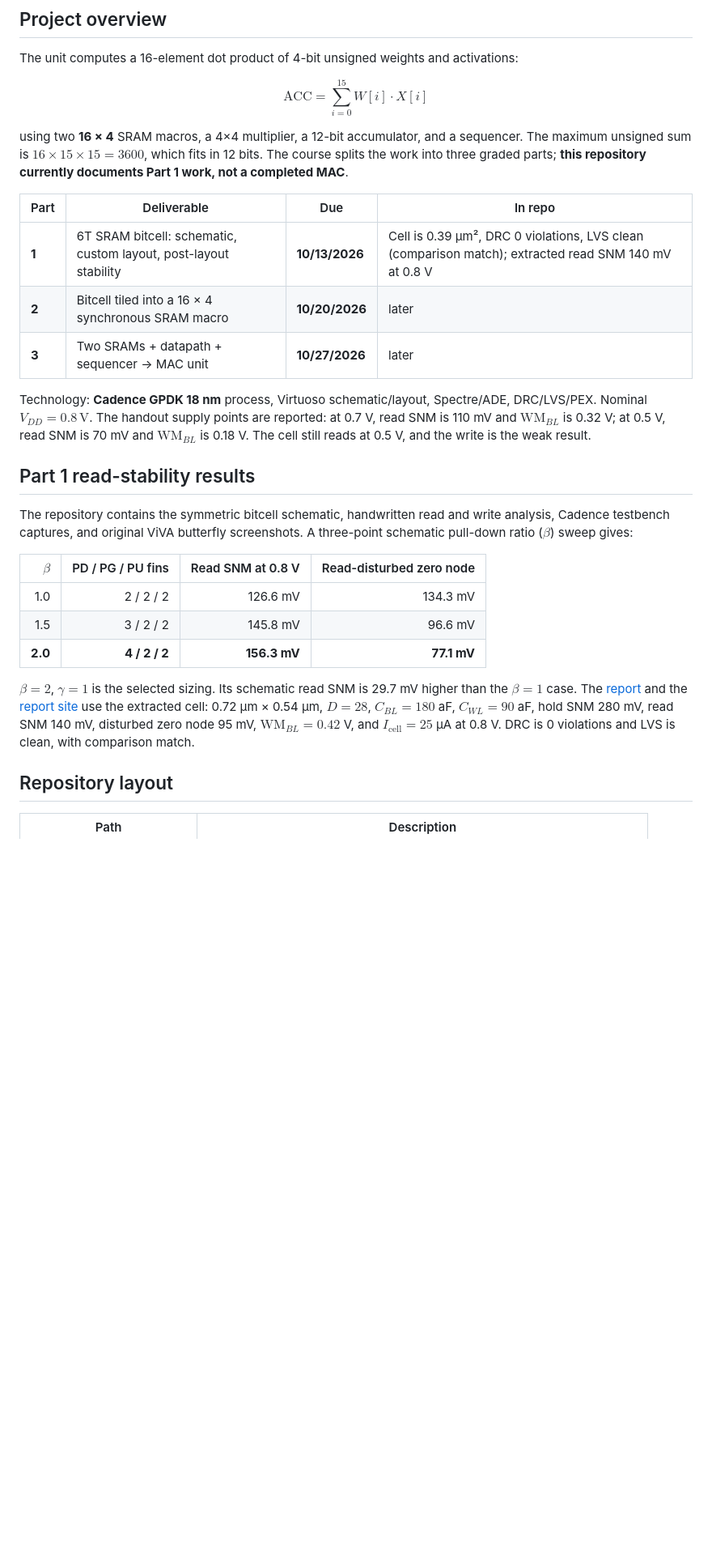
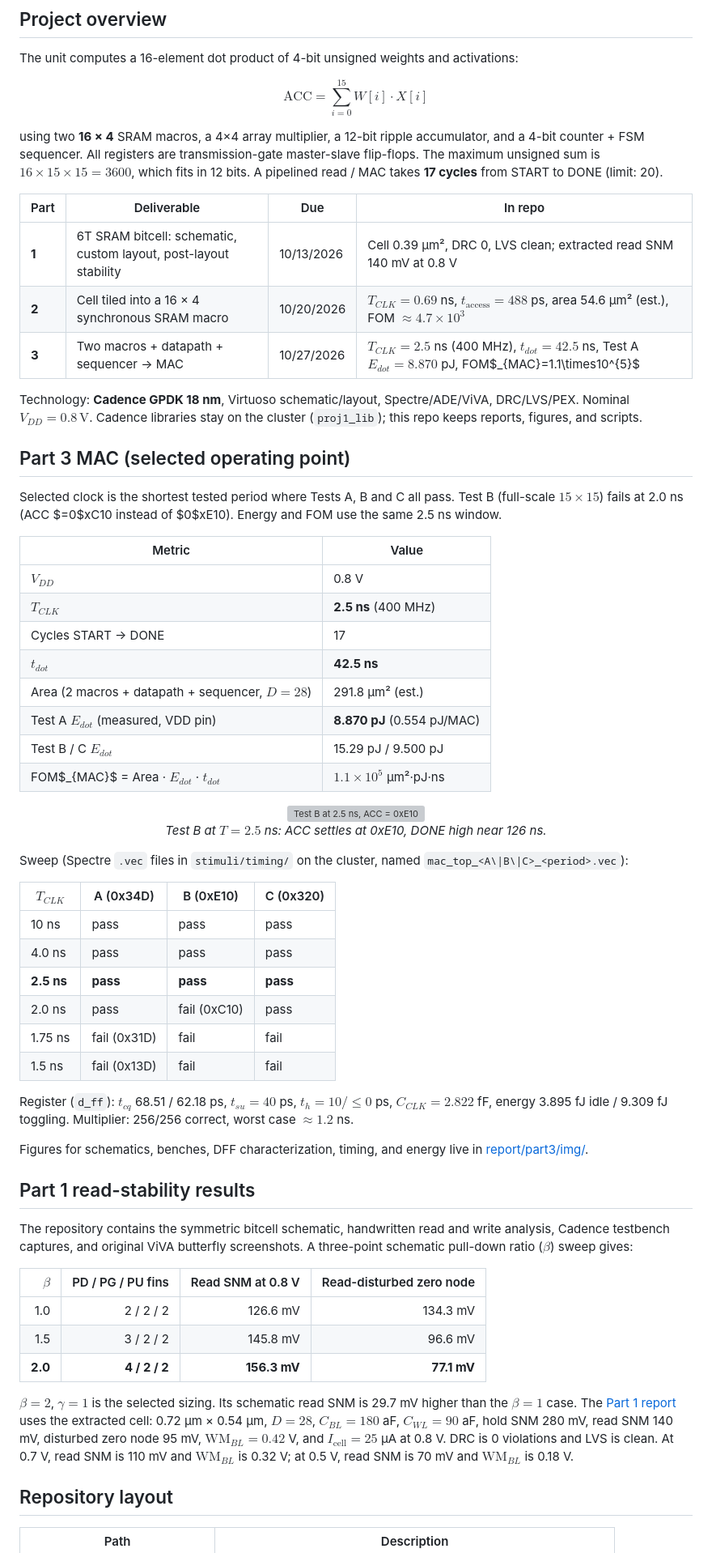
Before and after one commit to tmarhguy/mac-unit, a Markdown page: README.md, the part around one of its changes. Shown at 81% size. GitHub-like rendering; blank space fills up the shorter version; grey boxes are pictures that could not be loaded.

Commit message:
docs: record Part 3 MAC metrics and figure paths in README

```diff
--- a/README.md
+++ b/README.md
@@ -52,15 +55,51 @@ $$
 \mathrm{ACC} = \sum_{i=0}^{15} W[i] \cdot X[i]
 $$
 
-using two **16 × 4** SRAM macros, a 4×4 multiplier, a 12-bit accumulator, and a sequencer. The maximum unsigned sum is $16 \times 15 \times 15 = 3600$, which fits in 12 bits. The course splits the work into three graded parts; **this repository currently documents Part 1 work, not a completed MAC**.
+using two **16 × 4** SRAM macros, a 4×4 array multiplier, a 12-bit ripple accumulator, and a 4-bit counter + FSM sequencer. All registers are transmission-gate master-slave flip-flops. The maximum unsigned sum is $16 \times 15 \times 15 = 3600$, which fits in 12 bits. A pipelined read / MAC takes **17 cycles** from START to DONE (limit: 20).
 
 | Part | Deliverable | Due | In repo |
 |------|-------------|-----|---------|
-| **1** | 6T SRAM bitcell: schematic, custom layout, post-layout stability | **10/13/2026** | Cell is 0.39 µm², DRC 0 violations, LVS clean (comparison match); extracted read SNM 140 mV at 0.8 V |
-| **2** | Bitcell tiled into a 16 × 4 synchronous SRAM macro | **10/20/2026** | later |
-| **3** | Two SRAMs + datapath + sequencer → MAC unit | **10/27/2026** | later |
+| **1** | 6T SRAM bitcell: schematic, custom layout, post-layout stability | 10/13/2026 | Cell 0.39 µm², DRC 0, LVS clean; extracted read SNM 140 mV at 0.8 V |
+| **2** | Cell tiled into a 16 × 4 synchronous SRAM macro | 10/20/2026 | $T_{CLK}=0.69$ ns, $t_{\mathrm{access}}=488$ ps, area 54.6 µm² (est.), FOM $\approx 4.7\times10^{3}$ |
+| **3** | Two macros + datapath + sequencer → MAC | 10/27/2026 | $T_{CLK}=2.5$ ns (400 MHz), $t_{dot}=42.5$ ns, Test A $E_{dot}=8.870$ pJ, FOM$_{MAC}=1.1\times10^{5}$ |
 
-Technology: **Cadence GPDK 18 nm** process, Virtuoso schematic/layout, Spectre/ADE, DRC/LVS/PEX. Nominal $V_{DD} = 0.8\,\mathrm{V}$. The handout supply points are reported: at 0.7 V, read SNM is 110 mV and $\mathrm{WM}_{BL}$ is 0.32 V; at 0.5 V, read SNM is 70 mV and $\mathrm{WM}_{BL}$ is 0.18 V. The cell still reads at 0.5 V, and the write is the weak result.
+Technology: **Cadence GPDK 18 nm**, Virtuoso schematic/layout, Spectre/ADE/ViVA, DRC/LVS/PEX. Nominal $V_{DD} = 0.8\,\mathrm{V}$. Cadence libraries stay on the cluster (`proj1_lib`); this repo keeps reports, figures, and scripts.
+
+## Part 3 MAC (selected operating point)
+
+Selected clock is the shortest tested period where Tests A, B and C all pass. Test B (full-scale $15\times15$) fails at 2.0 ns (ACC $=0$xC10 instead of $0$xE10). Energy and FOM use the same 2.5 ns window.
+
+| Metric | Value |
+|--------|--------|
+| $V_{DD}$ | 0.8 V |
+| $T_{CLK}$ | **2.5 ns** (400 MHz) |
+| Cycles START → DONE | 17 |
+| $t_{dot}$ | **42.5 ns** |
+| Area (2 macros + datapath + sequencer, $D=28$) | 291.8 µm² (est.) |
+| Test A $E_{dot}$ (measured, VDD pin) | **8.870 pJ** (0.554 pJ/MAC) |
+| Test B / C $E_{dot}$ | 15.29 pJ / 9.500 pJ |
+| FOM$_{MAC}$ = Area · $E_{dot}$ · $t_{dot}$ | **$1.1\times10^{5}$** µm²·pJ·ns |
+
+<p align="center">
+  <img alt="Test B at 2.5 ns, ACC = 0xE10" src="report/part3/img/tb_top_B_2p5.png" width="720">
+  <br>
+  <em>Test B at $T=2.5$ ns: ACC settles at 0xE10, DONE high near 126 ns.</em>
+</p>
+
+Sweep (Spectre `.vec` files in `stimuli/timing/` on the cluster, named `mac_top_<A\|B\|C>_<period>.vec`):
+
+| $T_{CLK}$ | A (0x34D) | B (0xE10) | C (0x320) |
+|-----------|-----------|-----------|-----------|
+| 10 ns | pass | pass | pass |
+| 4.0 ns | pass | pass | pass |
+| **2.5 ns** | **pass** | **pass** | **pass** |
+| 2.0 ns | pass | fail (0xC10) | pass |
+| 1.75 ns | fail (0x31D) | fail | fail |
+| 1.5 ns | fail (0x13D) | fail | fail |
+
+Register (`d_ff`): $t_{cq}$ 68.51 / 62.18 ps, $t_{su}=40$ ps, $t_{h}=10/\le0$ ps, $C_{CLK}=2.822$ fF, energy 3.895 fJ idle / 9.309 fJ toggling. Multiplier: 256/256 correct, worst case $\approx1.2$ ns.
+
+Figures for schematics, benches, DFF characterization, timing, and energy live in [report/part3/img/](report/part3/img/).
 
 ## Part 1 read-stability results
 
@@ -72,7 +111,7 @@ The repository contains the symmetric bitcell schematic, handwritten read and wr
 | 1.5 | 3 / 2 / 2 | 145.8 mV | 96.6 mV |
 | **2.0** | **4 / 2 / 2** | **156.3 mV** | **77.1 mV** |
 
-$\beta=2$, $\gamma=1$ is the selected sizing. Its schematic read SNM is 29.7 mV higher than the $\beta=1$ case. The [report](ESE5700_Proj1_Part1.pdf) and the [report site](https://tmarhguy.github.io/mac-unit/) use the extracted cell: 0.72 µm × 0.54 µm, $D=28$, $C_{BL}=180$ aF, $C_{WL}=90$ aF, hold SNM 280 mV, read SNM 140 mV, disturbed zero node 95 mV, $\mathrm{WM}_{BL}=0.42$ V, and $I_{\mathrm{cell}}=25$ µA at 0.8 V. DRC is 0 violations and LVS is clean, with comparison match.
+$\beta=2$, $\gamma=1$ is the selected sizing. Its schematic read SNM is 29.7 mV higher than the $\beta=1$ case. The [Part 1 report](ESE5700_Proj1_Part1.pdf) uses the extracted cell: 0.72 µm × 0.54 µm, $D=28$, $C_{BL}=180$ aF, $C_{WL}=90$ aF, hold SNM 280 mV, read SNM 140 mV, disturbed zero node 95 mV, $\mathrm{WM}_{BL}=0.42$ V, and $I_{\mathrm{cell}}=25$ µA at 0.8 V. DRC is 0 violations and LVS is clean. At 0.7 V, read SNM is 110 mV and $\mathrm{WM}_{BL}$ is 0.32 V; at 0.5 V, read SNM is 70 mV and $\mathrm{WM}_{BL}$ is 0.18 V.
 
 ## Repository layout
 
```
Also changed, not shown: other parts of README.md (+29 -22 lines).
